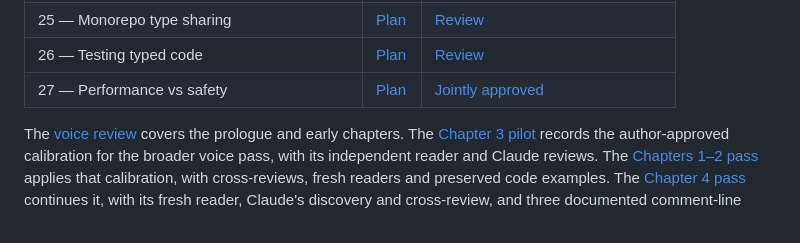
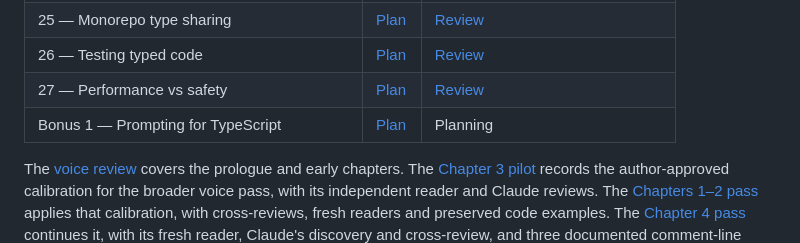
Before and after one commit to eliraz-refael/it-depends-ts-book, a Markdown page: docs/editorial/README.md, the part around the change. GitHub-like rendering.

Commit message:
Plan Bonus 1 and mark Chapter 27 merged
Co-Authored-By: Claude Opus 5.5 <noreply@anthropic.com>

```diff
--- a/docs/editorial/README.md
+++ b/docs/editorial/README.md
@@ -25,7 +25,8 @@ The [master plan](../../PLAN.md) remains at the repository root.
 | 24 — Migration strategies | [Plan](CH24-PLAN.md) | [Review](CH24-REVIEW.md) |
 | 25 — Monorepo type sharing | [Plan](CH25-PLAN.md) | [Review](CH25-REVIEW.md) |
 | 26 — Testing typed code | [Plan](CH26-PLAN.md) | [Review](CH26-REVIEW.md) |
-| 27 — Performance vs safety | [Plan](CH27-PLAN.md) | [Jointly approved](CH27-REVIEW.md) |
+| 27 — Performance vs safety | [Plan](CH27-PLAN.md) | [Review](CH27-REVIEW.md) |
+| Bonus 1 — Prompting for TypeScript | [Plan](BONUS1-PLAN.md) | Planning |
 
 The [voice review](VOICE-REVIEW.md) covers the prologue and early chapters.
 The [Chapter 3 pilot](CH3-PILOT.md) records the author-approved calibration for
```
Also changed, not shown: PLAN.md (+4 -4 lines), docs/editorial/BONUS1-PLAN.md (added, +261 -0 lines).
